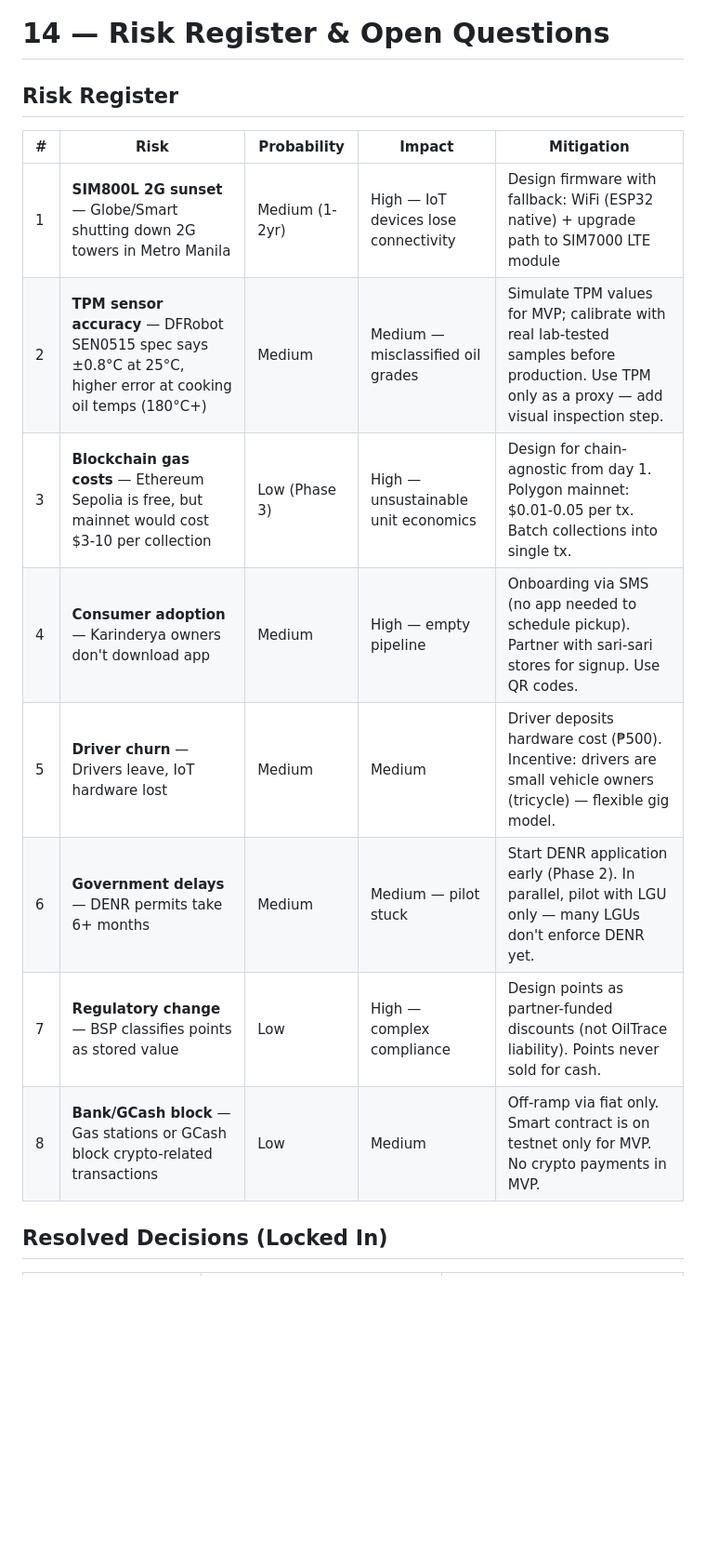
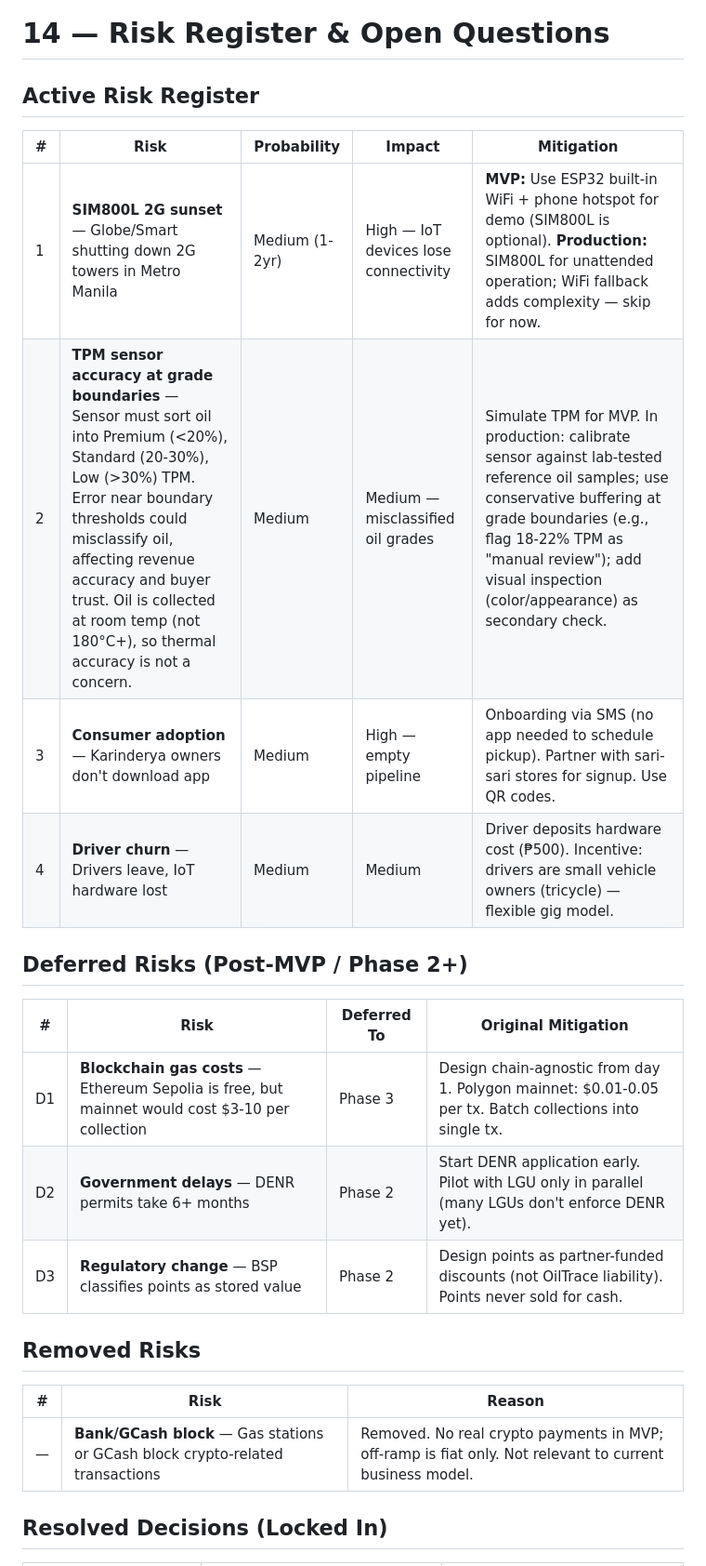
Before and after one commit to baronocasiones/OilTrace, a Markdown page: docs/plan/14-risks-questions.md, the part around the change. Shown at 93% size. Rendered like a GitHub page; blank space fills up the shorter version.

```diff
--- a/docs/plan/14-risks-questions.md
+++ b/docs/plan/14-risks-questions.md
@@ -1,17 +1,27 @@
 # 14 — Risk Register & Open Questions
 
-## Risk Register
+## Active Risk Register
 
 | # | Risk | Probability | Impact | Mitigation |
 |---|------|------------|--------|------------|
-| 1 | **SIM800L 2G sunset** — Globe/Smart shutting down 2G towers in Metro Manila | Medium (1-2yr) | High — IoT devices lose connectivity | Design firmware with fallback: WiFi (ESP32 native) + upgrade path to SIM7000 LTE module |
-| 2 | **TPM sensor accuracy** — DFRobot SEN0515 spec says ±0.8°C at 25°C, higher error at cooking oil temps (180°C+) | Medium | Medium — misclassified oil grades | Simulate TPM values for MVP; calibrate with real lab-tested samples before production. Use TPM only as a proxy — add visual inspection step. |
-| 3 | **Blockchain gas costs** — Ethereum Sepolia is free, but mainnet would cost $3-10 per collection | Low (Phase 3) | High — unsustainable unit economics | Design for chain-agnostic from day 1. Polygon mainnet: $0.01-0.05 per tx. Batch collections into single tx. |
-| 4 | **Consumer adoption** — Karinderya owners don't download app | Medium | High — empty pipeline | Onboarding via SMS (no app needed to schedule pickup). Partner with sari-sari stores for signup. Use QR codes. |
-| 5 | **Driver churn** — Drivers leave, IoT hardware lost | Medium | Medium | Driver deposits hardware cost (₱500). Incentive: drivers are small vehicle owners (tricycle) — flexible gig model. |
-| 6 | **Government delays** — DENR permits take 6+ months | Medium | Medium — pilot stuck | Start DENR application early (Phase 2). In parallel, pilot with LGU only — many LGUs don't enforce DENR yet. |
-| 7 | **Regulatory change** — BSP classifies points as stored value | Low | High — complex compliance | Design points as partner-funded discounts (not OilTrace liability). Points never sold for cash. |
-| 8 | **Bank/GCash block** — Gas stations or GCash block crypto-related transactions | Low | Medium | Off-ramp via fiat only. Smart contract is on testnet only for MVP. No crypto payments in MVP. |
+| 1 | **SIM800L 2G sunset** — Globe/Smart shutting down 2G towers in Metro Manila | Medium (1-2yr) | High — IoT devices lose connectivity | **MVP:** Use ESP32 built-in WiFi + phone hotspot for demo (SIM800L is optional). **Production:** SIM800L for unattended operation; WiFi fallback adds complexity — skip for now. |
+| 2 | **TPM sensor accuracy at grade boundaries** — Sensor must sort oil into Premium (<20%), Standard (20-30%), Low (>30%) TPM. Error near boundary thresholds could misclassify oil, affecting revenue accuracy and buyer trust. Oil is collected at room temp (not 180°C+), so thermal accuracy is not a concern. | Medium | Medium — misclassified oil grades | Simulate TPM for MVP. In production: calibrate sensor against lab-tested reference oil samples; use conservative buffering at grade boundaries (e.g., flag 18-22% TPM as "manual review"); add visual inspection (color/appearance) as secondary check. |
+| 3 | **Consumer adoption** — Karinderya owners don't download app | Medium | High — empty pipeline | Onboarding via SMS (no app needed to schedule pickup). Partner with sari-sari stores for signup. Use QR codes. |
+| 4 | **Driver churn** — Drivers leave, IoT hardware lost | Medium | Medium | Driver deposits hardware cost (₱500). Incentive: drivers are small vehicle owners (tricycle) — flexible gig model. |
+
+## Deferred Risks (Post-MVP / Phase 2+)
+
+| # | Risk | Deferred To | Original Mitigation |
+|---|------|-------------|-------------------|
+| D1 | **Blockchain gas costs** — Ethereum Sepolia is free, but mainnet would cost $3-10 per collection | Phase 3 | Design chain-agnostic from day 1. Polygon mainnet: $0.01-0.05 per tx. Batch collections into single tx. |
+| D2 | **Government delays** — DENR permits take 6+ months | Phase 2 | Start DENR application early. Pilot with LGU only in parallel (many LGUs don't enforce DENR yet). |
+| D3 | **Regulatory change** — BSP classifies points as stored value | Phase 2 | Design points as partner-funded discounts (not OilTrace liability). Points never sold for cash. |
+
+## Removed Risks
+
+| # | Risk | Reason |
+|---|------|--------|
+| — | **Bank/GCash block** — Gas stations or GCash block crypto-related transactions | Removed. No real crypto payments in MVP; off-ramp is fiat only. Not relevant to current business model. |
 
 ## Resolved Decisions (Locked In)
 
```
Also changed, not shown: AGENTS.md (added, +84 -0 lines).
